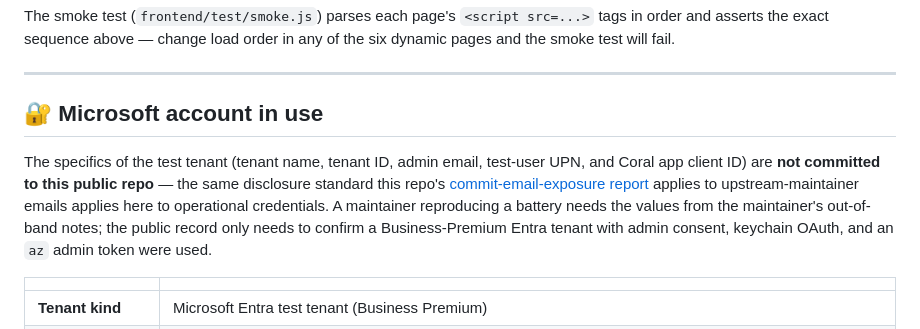
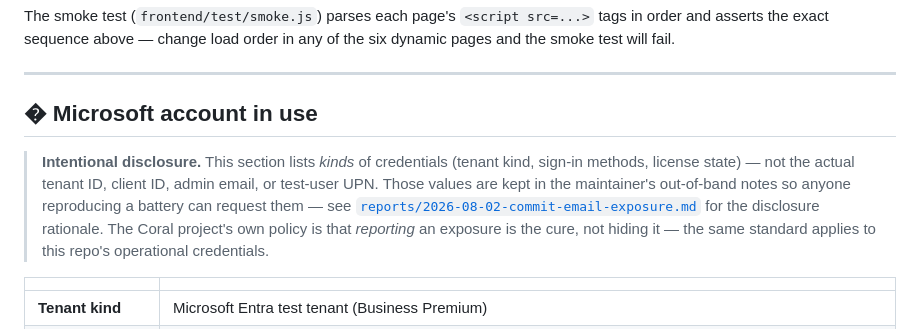
Before and after one commit to FiscalMindset/coral_specs_testing, a Markdown page: README.md, the part around the change. Drawn GitHub-style.

Commit message:
docs(readme): surface intentional-disclosure rationale in Microsoft account section
The previous wording ('...not committed to this public repo...') was
buried in a single long sentence. Promote it to a prominent blockquote
callout at the top of the section so readers immediately see:

  - this is intentional, not an oversight
  - the values (tenant ID, client ID, admin email, test-user UPN)
    live in the maintainer's out-of-band notes
  - the disclosure rationale is cross-linked to
    reports/2026-08-02-commit-email-exposure.md
  - the project's own principle (per Coral's policy) is that reporting
    an exposure is the cure, not hiding it

No credentials are added, removed, or redacted. No redaction. The
change is documentation clarity only. The user explicitly chose
NOT to remove the credential-kinds disclosure (see session log).

npm run lint + npm test both clean.

```diff
--- a/README.md
+++ b/README.md
@@ -90,9 +90,9 @@ The smoke test (`frontend/test/smoke.js`) parses each page's `<script src=...>`
 
 ---
 
-## 🔐 Microsoft account in use
+## � Microsoft account in use
 
-The specifics of the test tenant (tenant name, tenant ID, admin email, test-user UPN, and Coral app client ID) are **not committed to this public repo** — the same disclosure standard this repo's [commit-email-exposure report](reports/2026-08-02-commit-email-exposure.md) applies to upstream-maintainer emails applies here to operational credentials. A maintainer reproducing a battery needs the values from the maintainer's out-of-band notes; the public record only needs to confirm a Business-Premium Entra tenant with admin consent, keychain OAuth, and an `az` admin token were used.
+> **Intentional disclosure.** This section lists *kinds* of credentials (tenant kind, sign-in methods, license state) — not the actual tenant ID, client ID, admin email, or test-user UPN. Those values are kept in the maintainer's out-of-band notes so anyone reproducing a battery can request them — see [`reports/2026-08-02-commit-email-exposure.md`](reports/2026-08-02-commit-email-exposure.md) for the disclosure rationale. The Coral project's own policy is that *reporting* an exposure is the cure, not hiding it — the same standard applies to this repo's operational credentials.
 
 | | |
 |---|---|
```
